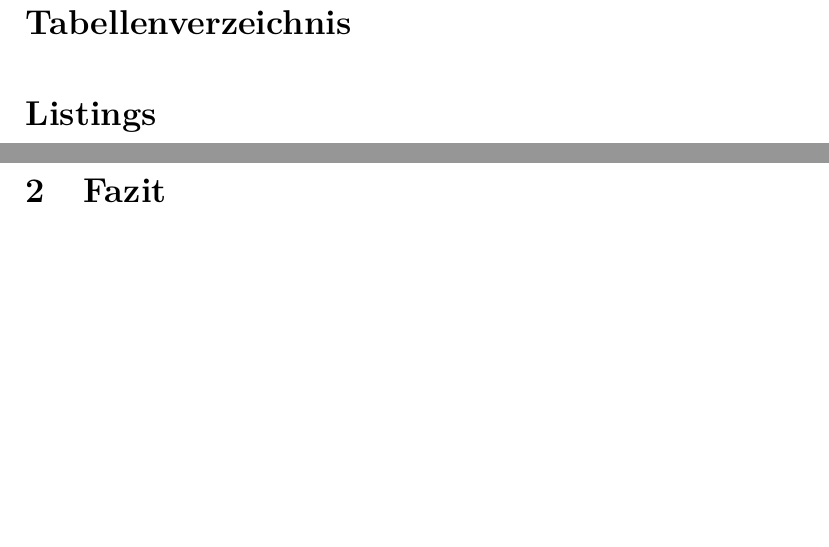
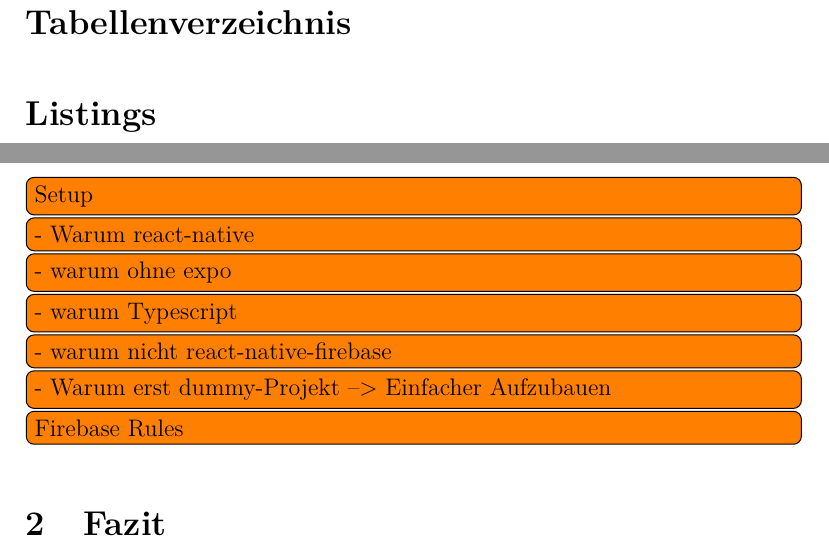
Before and after one commit to deeKay93/TimeManagerDoku, a LaTeX paper (seminararbeit.tex, which reads content/01_Einleitung.tex): two parts of pages 4 and 5 of 5, joined at a grey line, cut so that both start at the same text, the shorter picture padded with empty space. Compiled offline with pdfLaTeX.

Commit message:
Some Todos

```diff
--- a/content/01_Einleitung.tex
+++ b/content/01_Einleitung.tex
@@ -1 +1,11 @@
 \section{Einleitung}\label{sec:einleitung}
+
+\todo[inline]{Setup}
+\todo[inline]{- Warum react-native}
+\todo[inline]{- warum ohne expo}
+\todo[inline]{- warum Typescript}
+\todo[inline]{- warum nicht react-native-firebase}
+\todo[inline]{- Warum erst dummy-Projekt --> Einfacher Aufzubauen}
+
+
+\todo[inline]{Firebase Rules}
```
